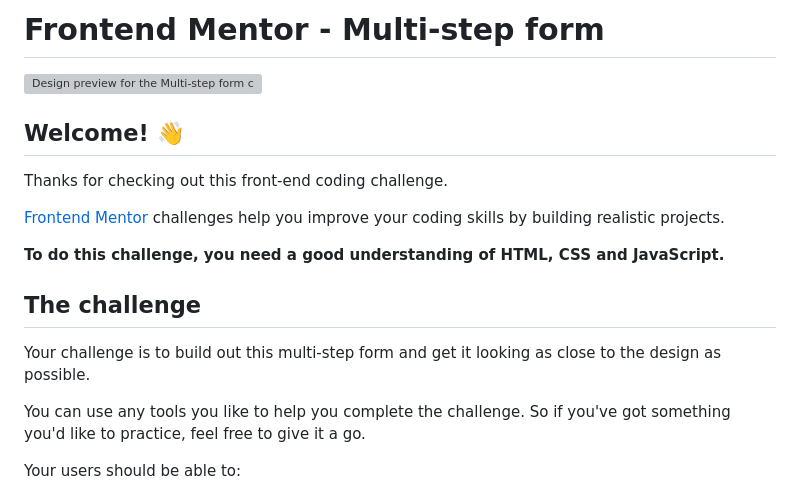
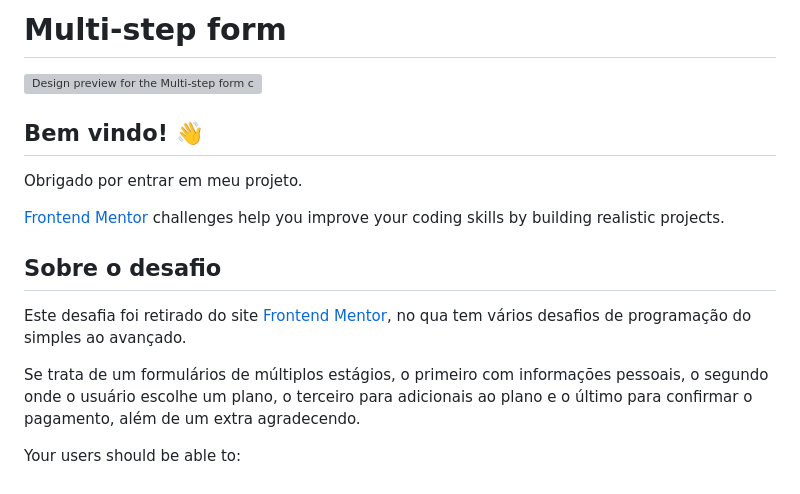
Before and after one commit to Brunozo2042/multi-step-form, a Markdown page: README.md, the part around the change. Rendered like a GitHub page; grey boxes are pictures that could not be loaded.

```diff
--- a/README.md
+++ b/README.md
@@ -1,20 +1,18 @@
-# Frontend Mentor - Multi-step form
+# Multi-step form
 
 ![Design preview for the Multi-step form coding challenge](./design/desktop-preview.jpg)
 
-## Welcome! 👋
+## Bem vindo! 👋
 
-Thanks for checking out this front-end coding challenge.
+Obrigado por entrar em meu projeto.
 
 [Frontend Mentor](https://www.frontendmentor.io) challenges help you improve your coding skills by building realistic projects.
 
-**To do this challenge, you need a good understanding of HTML, CSS and JavaScript.**
+## Sobre o desafio
 
-## The challenge
+Este desafia foi retirado do site [Frontend Mentor](https://www.frontendmentor.io), no qua tem vários desafios de programação do simples ao avançado.
 
-Your challenge is to build out this multi-step form and get it looking as close to the design as possible.
-
-You can use any tools you like to help you complete the challenge. So if you've got something you'd like to practice, feel free to give it a go.
+Se trata de um formulários de múltiplos estágios, o primeiro com informações pessoais, o segundo onde o usuário escolhe um plano, o terceiro para adicionais ao plano e o último para confirmar o pagamento, além de um extra agradecendo.
 
 Your users should be able to:
 
```
